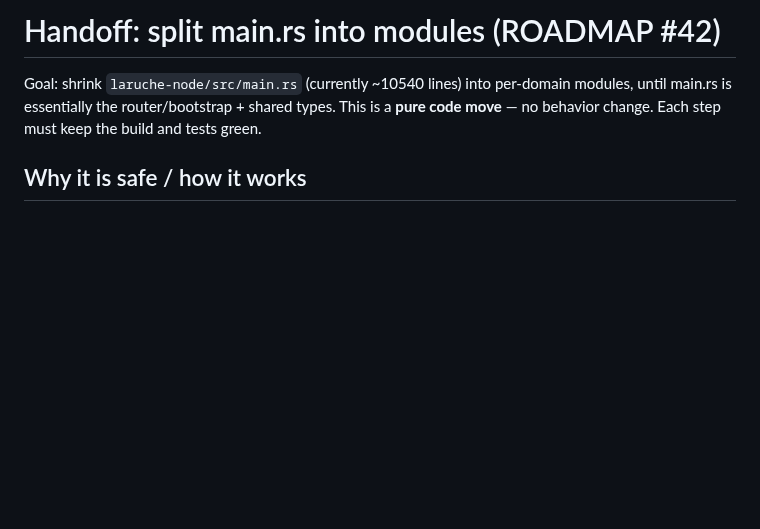
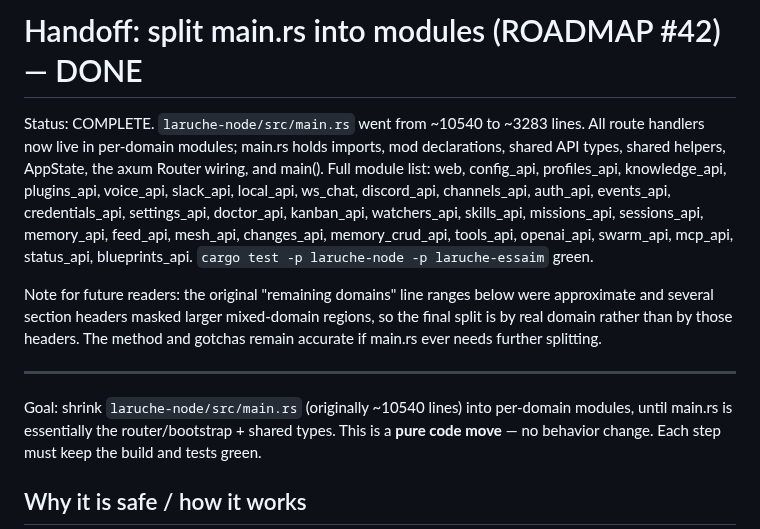
Before and after one commit to infinition/LaRuche, a Markdown page: laruche/tools/SPLIT_MAIN_RS.md, the part around the change. GitHub-like rendering; blank space fills up the shorter version.

Commit message:
docs(node): mark main.rs split handoff complete (#42)

```diff
--- a/laruche/tools/SPLIT_MAIN_RS.md
+++ b/laruche/tools/SPLIT_MAIN_RS.md
@@ -1,6 +1,23 @@
-# Handoff: split main.rs into modules (ROADMAP #42)
+# Handoff: split main.rs into modules (ROADMAP #42) — DONE
 
-Goal: shrink `laruche-node/src/main.rs` (currently ~10540 lines) into per-domain
+Status: COMPLETE. `laruche-node/src/main.rs` went from ~10540 to ~3283 lines. All
+route handlers now live in per-domain modules; main.rs holds imports, mod
+declarations, shared API types, shared helpers, AppState, the axum Router wiring,
+and main(). Full module list: web, config_api, profiles_api, knowledge_api,
+plugins_api, voice_api, slack_api, local_api, ws_chat, discord_api, channels_api,
+auth_api, events_api, credentials_api, settings_api, doctor_api, kanban_api,
+watchers_api, skills_api, missions_api, sessions_api, memory_api, feed_api,
+mesh_api, changes_api, memory_crud_api, tools_api, openai_api, swarm_api, mcp_api,
+status_api, blueprints_api. `cargo test -p laruche-node -p laruche-essaim` green.
+
+Note for future readers: the original "remaining domains" line ranges below were
+approximate and several section headers masked larger mixed-domain regions, so the
+final split is by real domain rather than by those headers. The method and gotchas
+remain accurate if main.rs ever needs further splitting.
+
+---
+
+Goal: shrink `laruche-node/src/main.rs` (originally ~10540 lines) into per-domain
 modules, until main.rs is essentially the router/bootstrap + shared types. This is
 a **pure code move** — no behavior change. Each step must keep the build and tests green.
 
```
